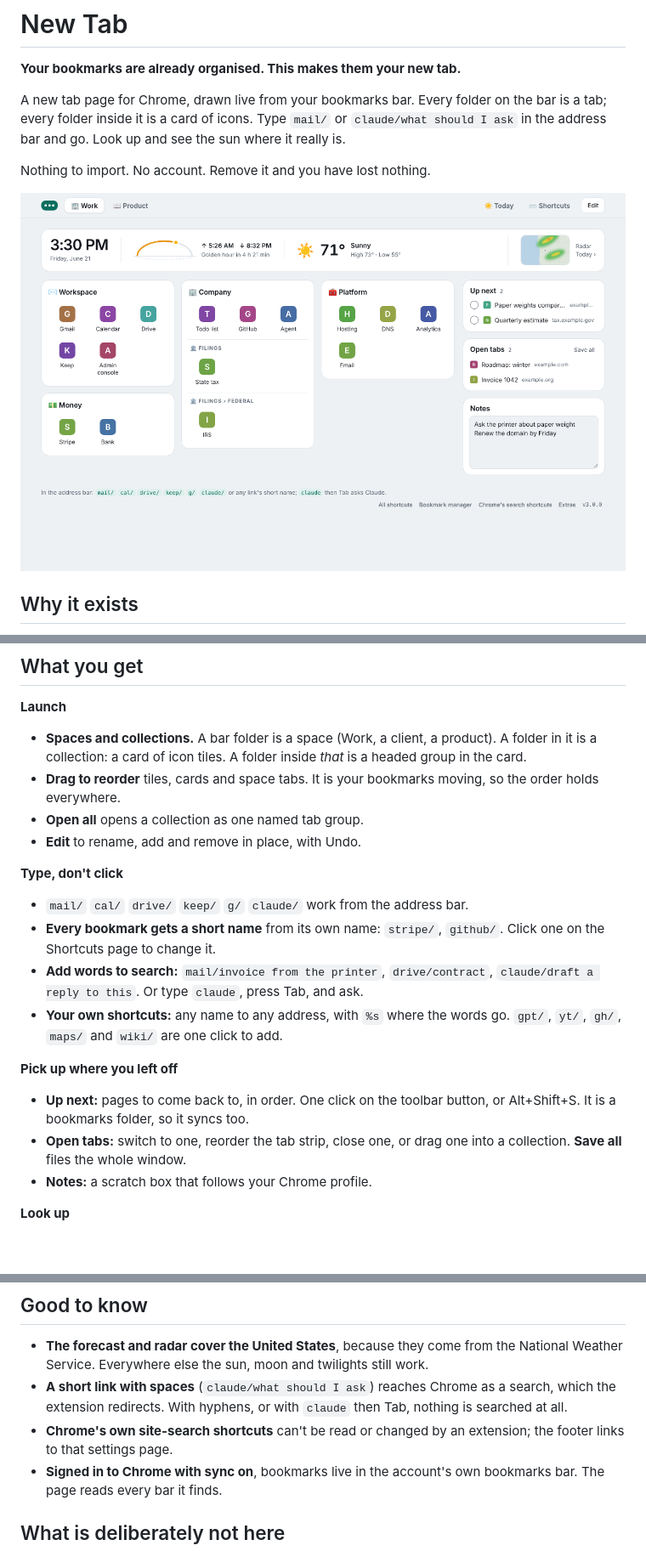
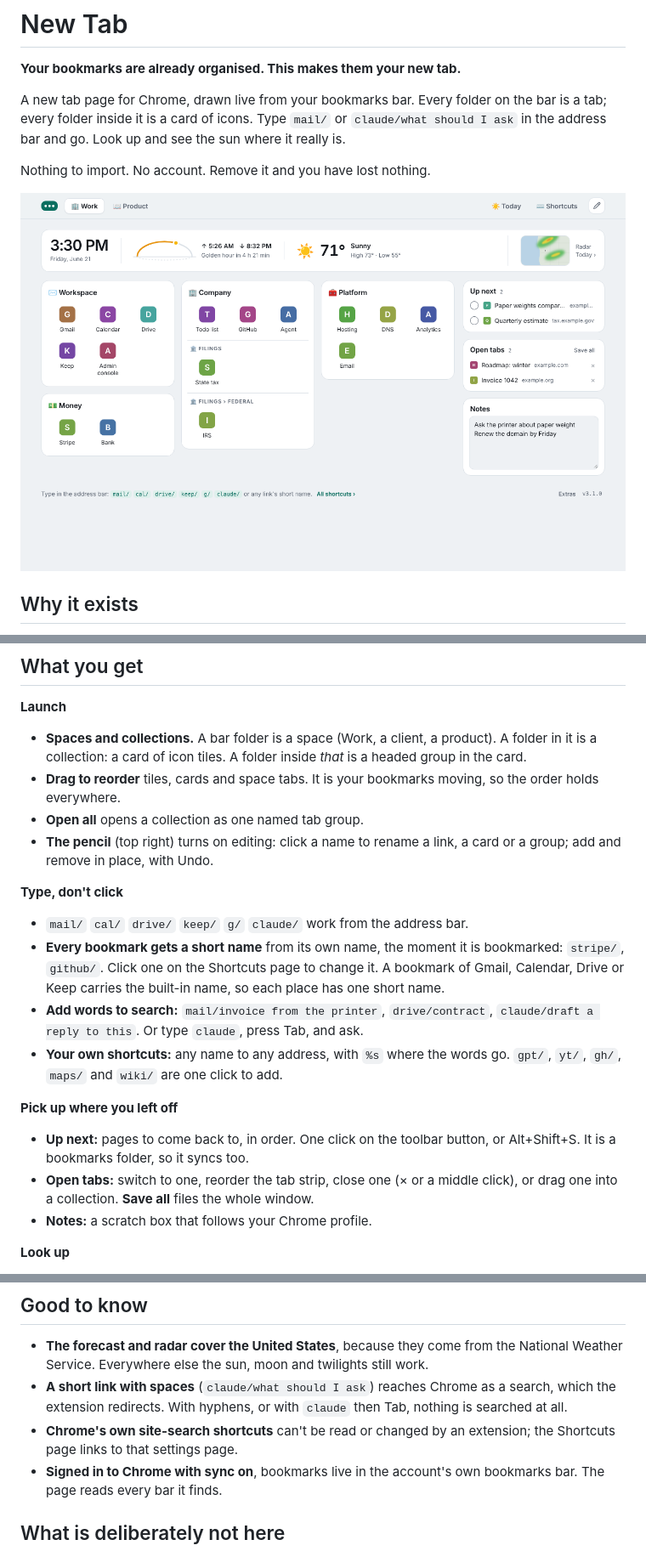
Before and after one commit to variadic-group/newtab, a Markdown page: README.md, 3 parts joined by grey strips. Shown at 85% size. Rendered like a GitHub page; pictures changed too: store/screenshots/2-space.png; blank space fills up the shorter version.

```diff
--- a/README.md
+++ b/README.md
@@ -37,12 +37,14 @@ This page adds a face to that store and keeps nothing of its own:
 - **Drag to reorder** tiles, cards and space tabs. It is your bookmarks moving, so the order
   holds everywhere.
 - **Open all** opens a collection as one named tab group.
-- **Edit** to rename, add and remove in place, with Undo.
+- **The pencil** (top right) turns on editing: click a name to rename a link, a card or a
+  group; add and remove in place, with Undo.
 
 **Type, don't click**
 - `mail/` `cal/` `drive/` `keep/` `g/` `claude/` work from the address bar.
-- **Every bookmark gets a short name** from its own name: `stripe/`, `github/`. Click one on the
-  Shortcuts page to change it.
+- **Every bookmark gets a short name** from its own name, the moment it is bookmarked:
+  `stripe/`, `github/`. Click one on the Shortcuts page to change it. A bookmark of Gmail,
+  Calendar, Drive or Keep carries the built-in name, so each place has one short name.
 - **Add words to search:** `mail/invoice from the printer`, `drive/contract`,
   `claude/draft a reply to this`. Or type `claude`, press Tab, and ask.
 - **Your own shortcuts:** any name to any address, with `%s` where the words go. `gpt/`, `yt/`,
@@ -51,7 +53,8 @@ This page adds a face to that store and keeps nothing of its own:
 **Pick up where you left off**
 - **Up next:** pages to come back to, in order. One click on the toolbar button, or Alt+Shift+S.
   It is a bookmarks folder, so it syncs too.
-- **Open tabs:** switch to one, reorder the tab strip, close one, or drag one into a collection.
+- **Open tabs:** switch to one, reorder the tab strip, close one (× or a middle click), or drag
+  one into a collection.
   **Save all** files the whole window.
 - **Notes:** a scratch box that follows your Chrome profile.
 
@@ -129,8 +132,8 @@ opened lately.
   Weather Service. Everywhere else the sun, moon and twilights still work.
 - **A short link with spaces** (`claude/what should I ask`) reaches Chrome as a search, which the
   extension redirects. With hyphens, or with `claude` then Tab, nothing is searched at all.
-- **Chrome's own site-search shortcuts** can't be read or changed by an extension; the footer
-  links to that settings page.
+- **Chrome's own site-search shortcuts** can't be read or changed by an extension; the Shortcuts
+  page links to that settings page.
 - **Signed in to Chrome with sync on**, bookmarks live in the account's own bookmarks bar. The
   page reads every bar it finds.
 
```
Also changed, not shown: other parts of README.md (+2 -2 lines), store/screenshots/1-first-run.png, store/screenshots/10-shortcuts.png, store/screenshots/3-edit.png, store/screenshots/8-space-night.png, 8 other files.
